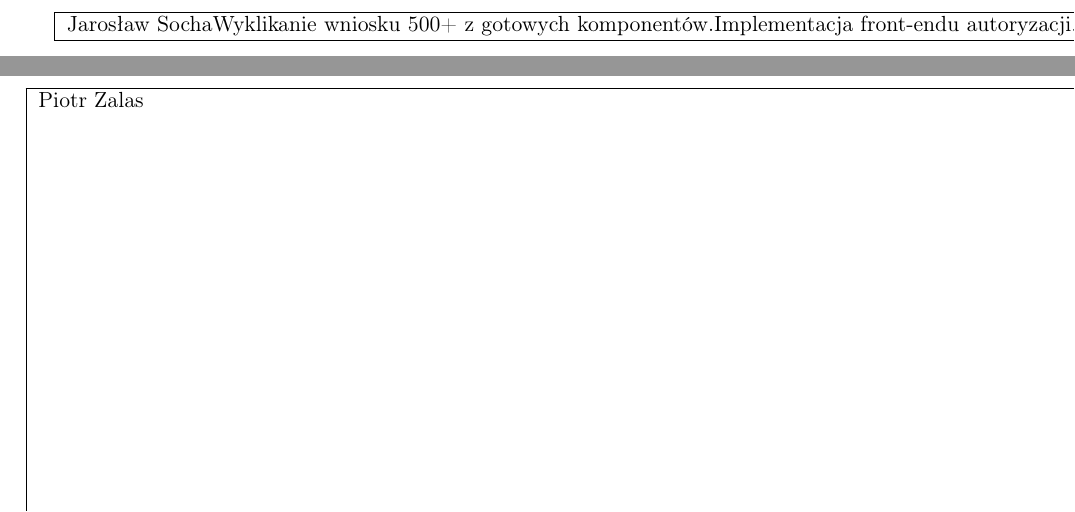
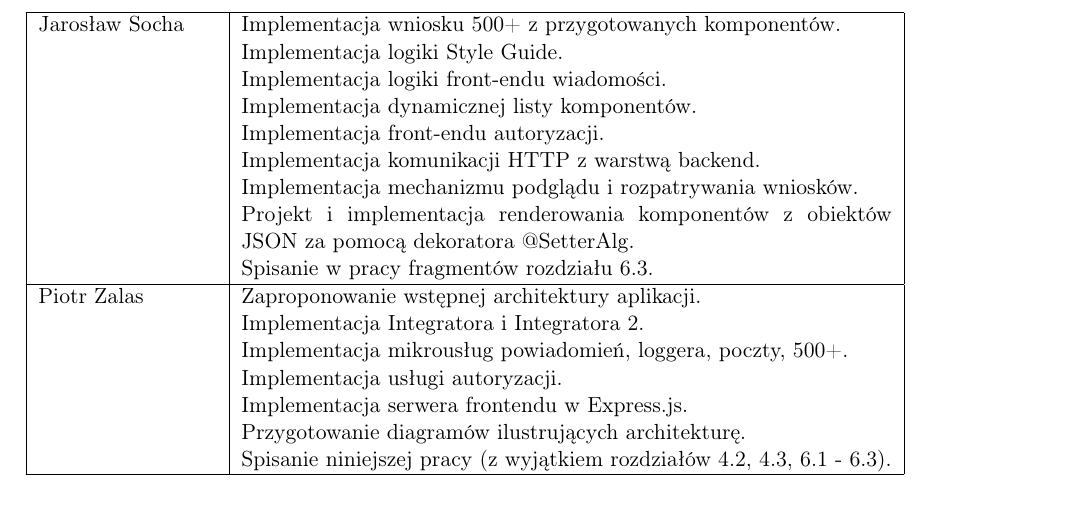
Before and after one commit to zhtk/bachelor-thesis, a LaTeX thesis (praca/praca.tex): two parts of pages 45 and 46 of 54 before the commit and part of page 44 of 50 after it, the two joined at a grey line, cut at the place of the change. Compiled offline with pdfLaTeX.

Commit message:
naprawiona tabela

```diff
--- a/praca/praca.tex
+++ b/praca/praca.tex
@@ -1354,3 +1354,9 @@ użytkownika i możliwa jest interakcja z mikrousługą.
 		    Idea i implementacja styleguide\newline
 		    Podstawy edytora - dyrektywy resizable oraz draggable\newline
 		    Stworzenie podstaw komunikacji z zewnętrznym serwerem(m.in. pobieranie z końcówki periodyczne)\newline
+           Stworzenie mockupów:\newline
+			-> zwolnienie lekarskie\newline
+			-> podglądanie kolejek w urzędach\newline
+			-> umawianie wizyty\newline
+			-> grid dostępnych usług\newline
+			-> strona domowa \newline
@@ -1364,6 +1363,12 @@ użytkownika i możliwa jest interakcja z mikrousługą.
 		Stworzenie fontendu wiadomości. \newline
 		Implementacja bocznego okna wiadomości\newline
-		Szereg prac poprawiająych UX i UI\newline
-		Implementacja komponentów(wymienam tylko niekóre):
+		Szereg prac poprawiających UX i UI \newline
+		Implementacja komponentów: \newline
 		  -> panel (z reukrencyjnym renderowaniem, oraz dynamiczne akcje)\newline
 		  -> panelgroup (z reukrencyjnym renderowaniem)\newline
+		  -> formularz \newline
+		  -> powiadomienie \newline
+		  -> lista powiadomień \newline
+		  -> szkielet rozszerzalnej listy \newline
+		  -> textboxy \newline
+		Opis części frontendowej w pracy.
@@ -1377,5 +1375,12 @@ użytkownika i możliwa jest interakcja z mikrousługą.
 	\\
 
 	\hline
-	Jarosław Socha \newline
-		Wyklikanie wniosku 500+ z gotowych komponentów. \newline
+	Jarosław Socha & Implementacja wniosku 500+ z przygotowanych komponentów. \newline
+		Implementacja logiki Style Guide. \newline
+		Implementacja logiki front-endu wiadomości. \newline
+		Implementacja dynamicznej listy komponentów. \newline
+ 		Implementacja front-endu autoryzacji. \newline
+ 		Implementacja komunikacji HTTP z warstwą backend. \newline
+		Implementacja mechanizmu podglądu i rozpatrywania wniosków. \newline
+		Projekt i implementacja renderowania komponentów z obiektów JSON za pomocą dekoratora @SetterAlg. \newline
+		Spisanie w pracy fragmentów rozdziału 6.3.
```
Also changed, not shown: praca/praca.pdf, praca/praca.tex (25 more changed lines).
